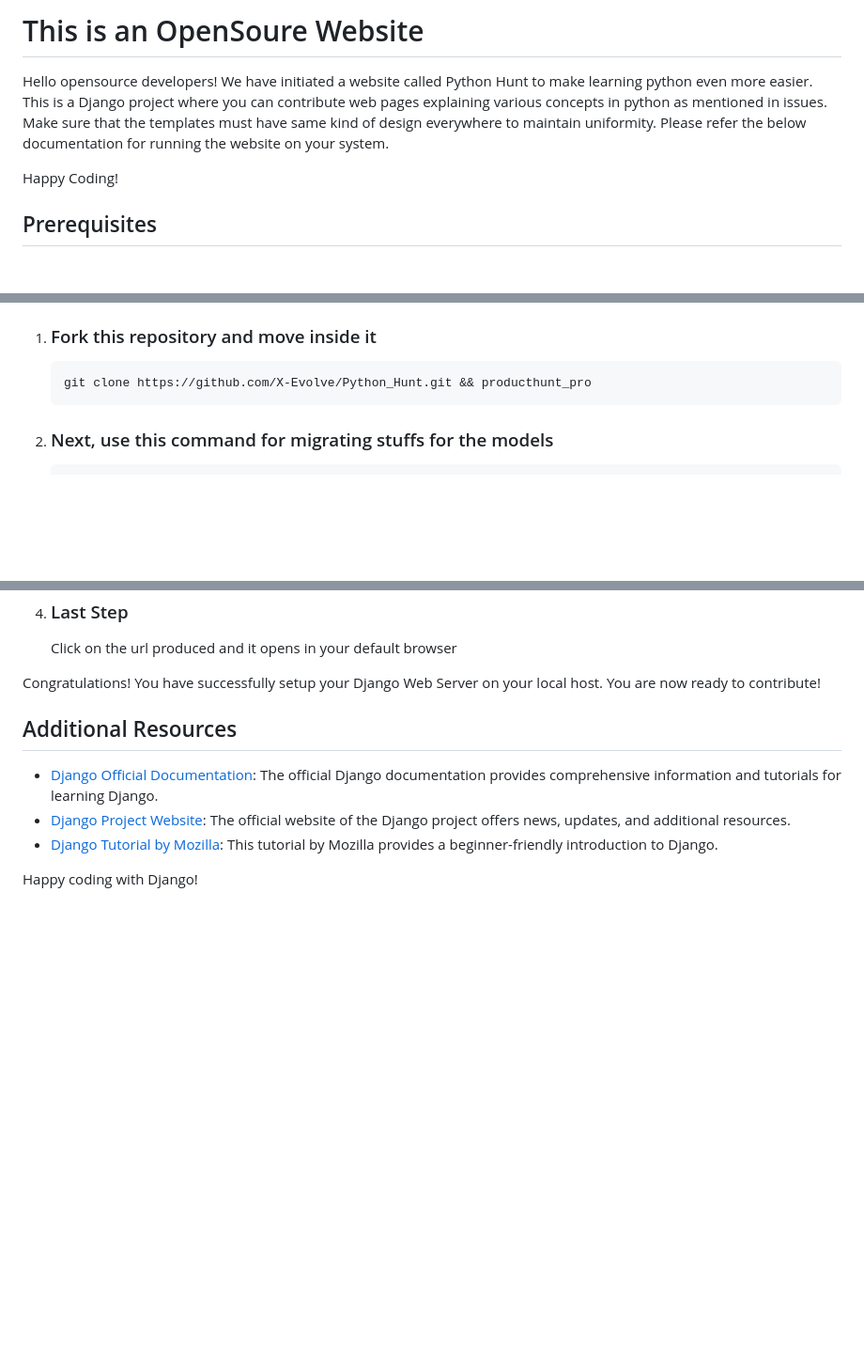
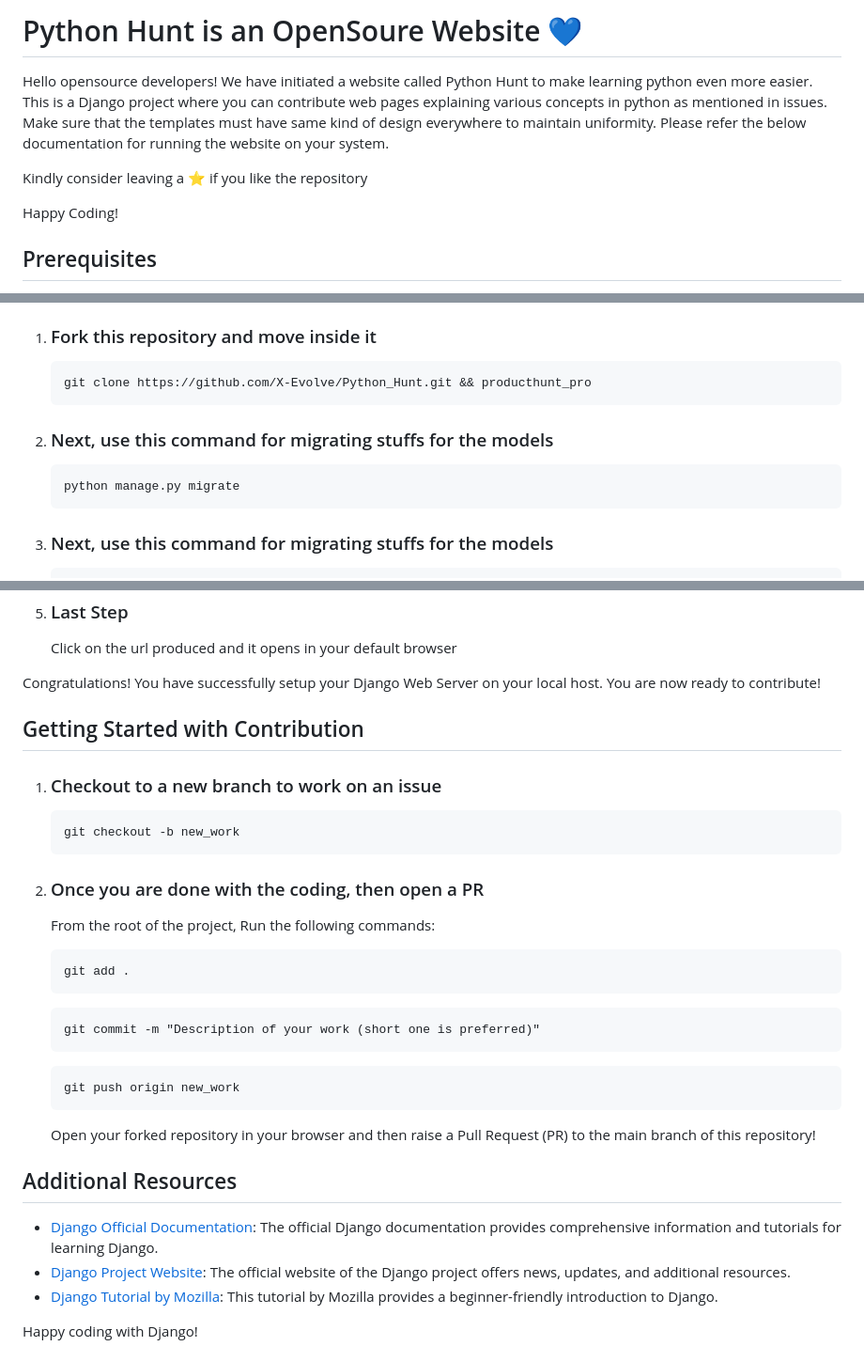
Before and after one commit to X-Evolve/Python_Hunt, a Markdown page: README.md, 3 parts joined by grey strips. Shown: that part at 94% size. Rendered like a GitHub page; blank space fills up the shorter version.

Commit message:
Update README.md
Made the essentials for Opensource Development

```diff
--- a/README.md
+++ b/README.md
@@ -1,9 +1,10 @@
 
 </head>
 <body>
-  <h1>This is an OpenSoure Website</h1>
+  <h1>Python Hunt is an OpenSoure Website 💙</h1>
    <p>Hello opensource developers! We have initiated a website called Python Hunt to make learning python even more easier. This is a Django project where you can contribute web pages explaining various concepts in python as mentioned in issues. Make sure that the templates must have same kind of design everywhere to maintain uniformity. Please refer the below documentation for running the website on your system.</p>
 
+ <p>Kindly consider leaving a ⭐ if you like the repository</p>
 <p>Happy Coding!</p>
 
 
@@ -56,6 +57,10 @@
       <h3>Fork this repository and move inside it</h3>
       <pre><code>git clone https://github.com/X-Evolve/Python_Hunt.git && producthunt_pro</code></pre>
     </li>
+     <li>
+      <h3>Next, use this command for migrating stuffs for the models</h3>
+      <pre><code>python manage.py migrate</code></pre>
+    </li>
     <li>
       <h3>Next, use this command for migrating stuffs for the models</h3>
       <pre><code>python manage.py migrate</code></pre>
@@ -72,6 +77,23 @@
   </ol>
 
   <p>Congratulations! You have successfully setup your Django Web Server on your local host. You are now ready to contribute!</p>
+
+ <h2>Getting Started with Contribution</h2>
+  <ol>
+    <li>
+      <h3>Checkout to a new branch to work on an issue</h3>
+      <pre><code>git checkout -b new_work</code></pre>
+    </li>
+     <li>
+      <h3>Once you are done with the coding, then open a PR</h3>
+       <p>From the root of the project, Run the following commands:</p>
+      <pre><code>git add .</code></pre>
+       <pre><code>git commit -m "Description of your work (short one is preferred)"</code></pre>
+       <pre><code>git push origin new_work</code></pre>
+       <p>Open your forked repository in your browser and then raise a Pull Request (PR) to the main branch of this repository!</p>
+    </li>
+  </ol>
+
 
   <h2>Additional Resources</h2>
 
```
